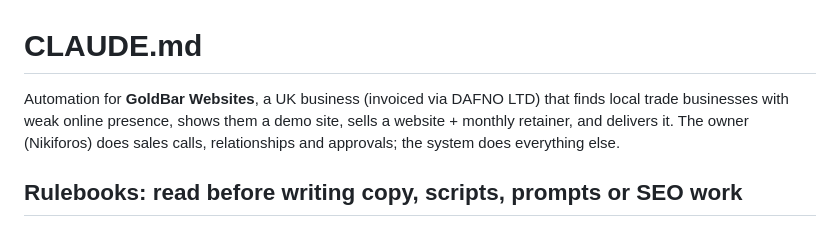
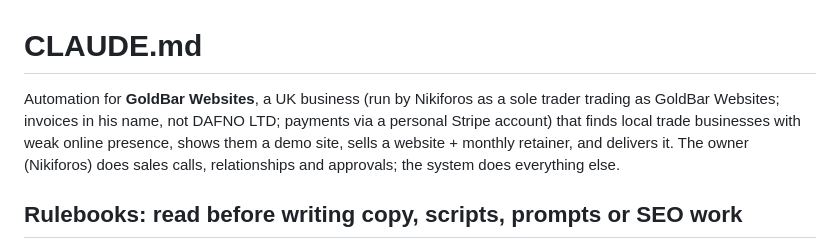
Before and after one commit to NiFoGR/TheClaudeWay, a Markdown page: CLAUDE.md, the part around the change. Drawn GitHub-style.

Commit message:
Business runs as a sole trader, not DAFNO LTD
Co-Authored-By: Claude Opus 5.5 <noreply@anthropic.com>
Claude-Session: https://claude.ai/code/session_017h4iwgwaGCvQ5f9mmF4rDY

```diff
--- a/CLAUDE.md
+++ b/CLAUDE.md
@@ -1,6 +1,7 @@
 # CLAUDE.md
 
-Automation for **GoldBar Websites**, a UK business (invoiced via DAFNO LTD) that finds local trade businesses
+Automation for **GoldBar Websites**, a UK business (run by Nikiforos as a sole trader trading as GoldBar Websites;
+invoices in his name, not DAFNO LTD; payments via a personal Stripe account) that finds local trade businesses
 with weak online presence, shows them a demo site, sells a website + monthly retainer, and delivers it.
 The owner (Nikiforos) does sales calls, relationships and approvals; the system does everything else.
 
```
